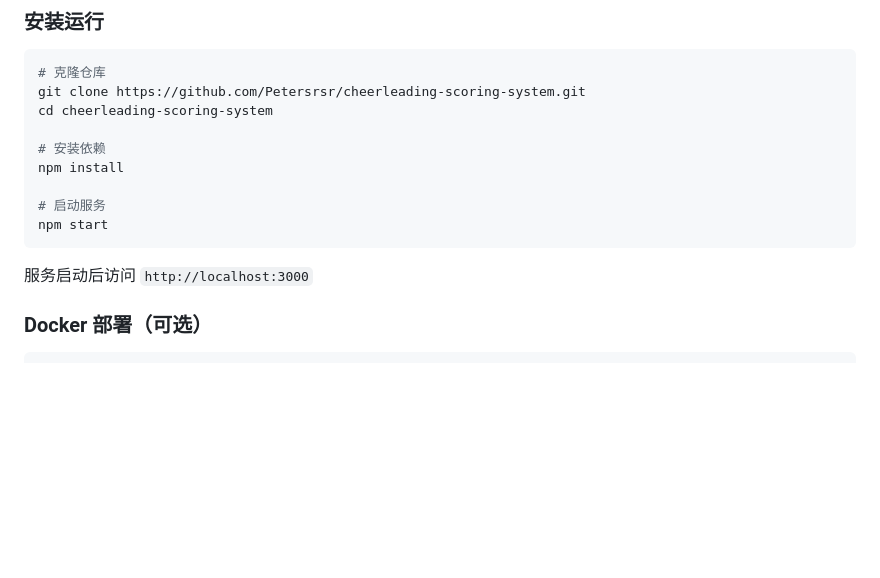
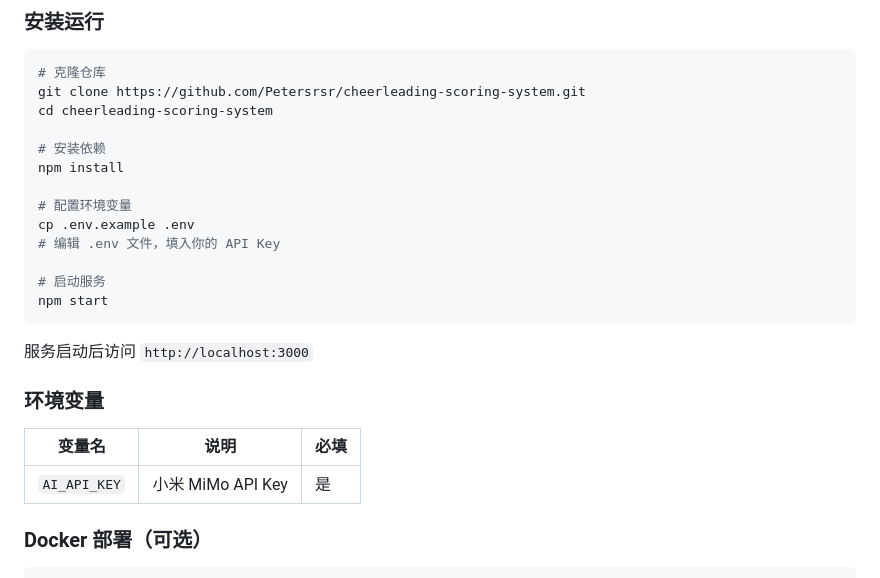
Before and after one commit to Petersrsr/cheerleading-scoring-system, a Markdown page: README.md, the part around the change. Drawn GitHub-style; blank space fills up the shorter version.

Commit message:
docs: 更新 README 添加环境变量配置说明
Co-Authored-By: Claude Opus 4.7 <noreply@anthropic.com>

````diff
--- a/README.md
+++ b/README.md
@@ -31,11 +31,21 @@ cd cheerleading-scoring-system
 # 安装依赖
 npm install
 
+# 配置环境变量
+cp .env.example .env
+# 编辑 .env 文件，填入你的 API Key
+
 # 启动服务
 npm start
 ```
 
 服务启动后访问 `http://localhost:3000`
+
+### 环境变量
+
+| 变量名 | 说明 | 必填 |
+|--------|------|------|
+| `AI_API_KEY` | 小米 MiMo API Key | 是 |
 
 ### Docker 部署（可选）
 
````
